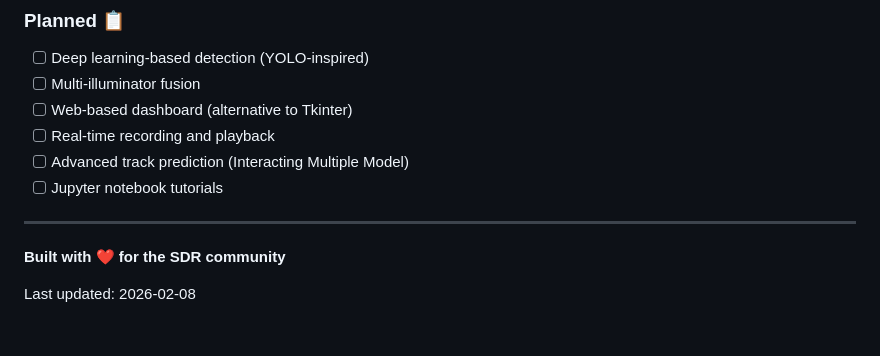
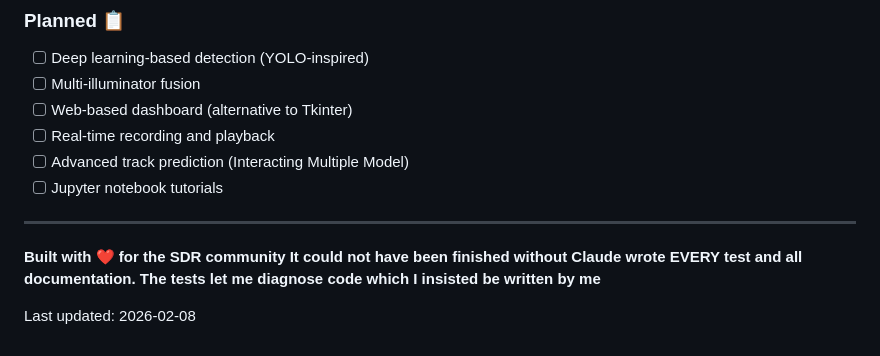
Before and after one commit to n4hy/PassiveRadar_Kraken, a Markdown page: README.md, the part around the change. Drawn GitHub-style.

Commit message:
Add acknowledgment of Claude's contribution to testing and documentation
Co-Authored-By: Claude Sonnet 4.5 <noreply@anthropic.com>

```diff
--- a/README.md
+++ b/README.md
@@ -1115,5 +1115,6 @@ This project is licensed under the **MIT License** - see the [LICENSE](LICENSE)
 ---
 
 **Built with ❤️ for the SDR community**
+**It could not have been finished without Claude wrote EVERY test and all documentation.  The tests let me diagnose code which I insisted be written by me**
 
 Last updated: 2026-02-08
```
